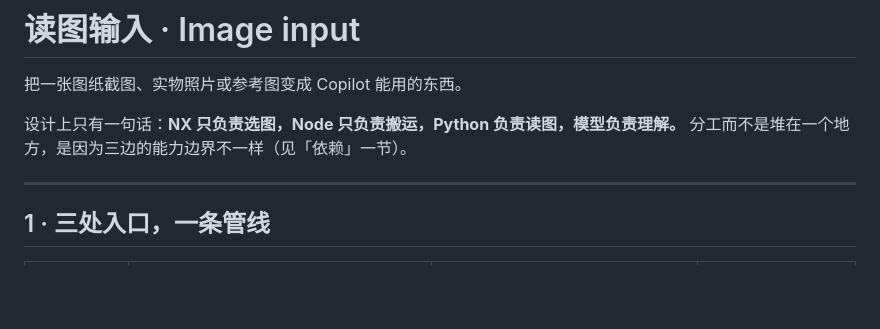
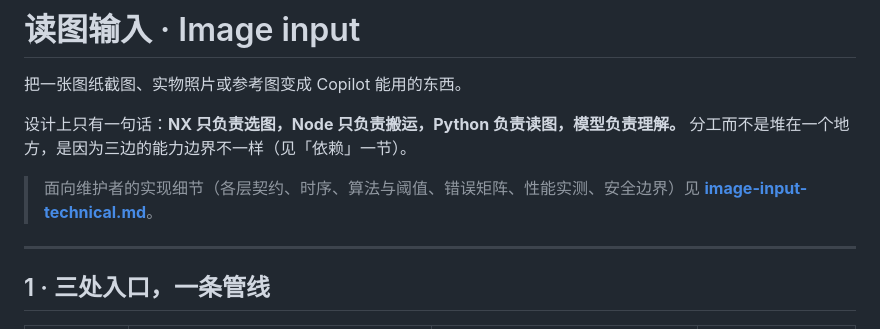
Before and after one commit to QAQ-232323/designcenter-local-copilot, a Markdown page: nx-skill/docs/image-input.md, the part around the change. Drawn GitHub-style; blank space fills up the shorter version.

```diff
--- a/nx-skill/docs/image-input.md
+++ b/nx-skill/docs/image-input.md
@@ -4,6 +4,9 @@
 
 设计上只有一句话：**NX 只负责选图，Node 只负责搬运，Python 负责读图，模型负责理解。**
 分工而不是堆在一个地方，是因为三边的能力边界不一样（见「依赖」一节）。
+
+> 面向维护者的实现细节（各层契约、时序、算法与阈值、错误矩阵、性能实测、安全边界）见
+> **[image-input-technical.md](image-input-technical.md)**。
 
 ---
 
```
Also changed, not shown: nx-skill/docs/image-input-technical.md (added, +547 -0 lines).
